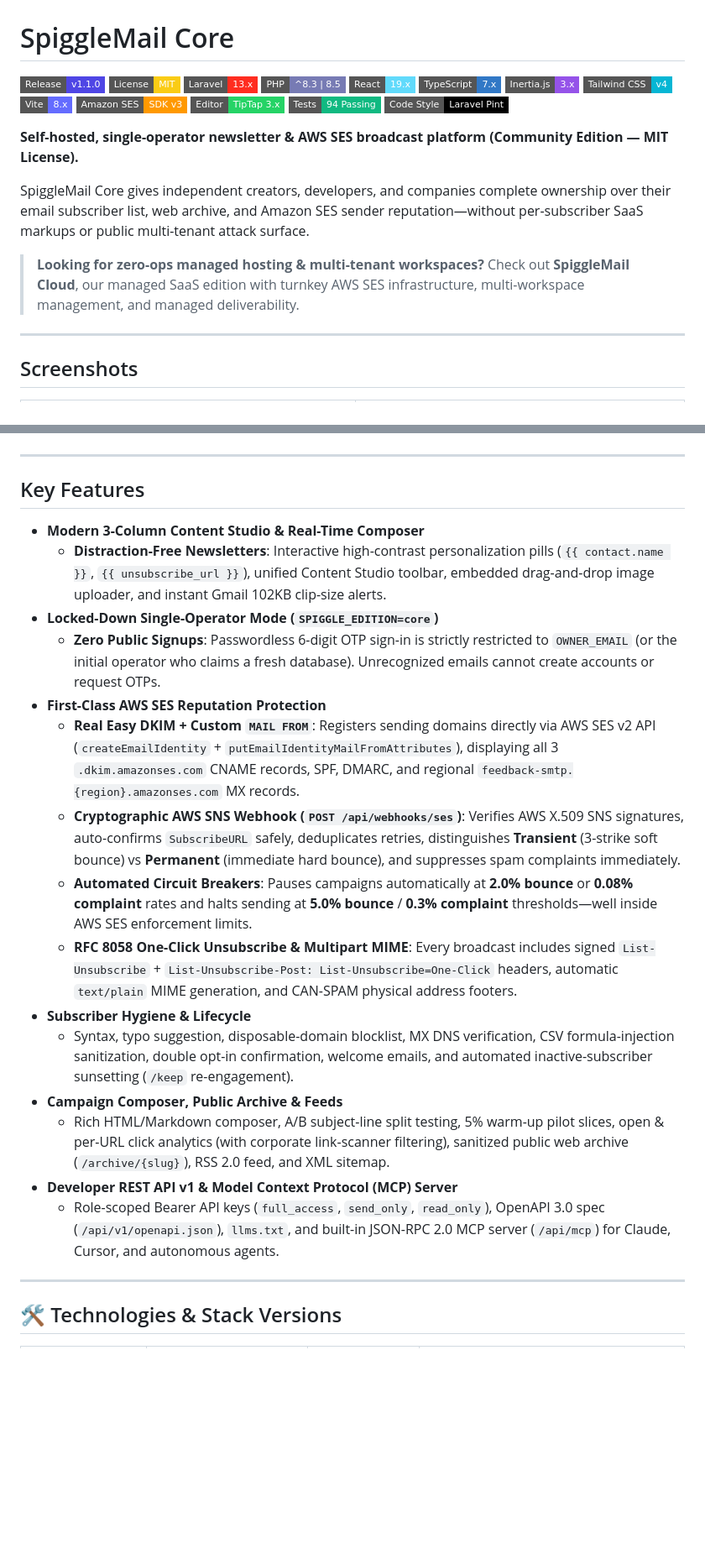
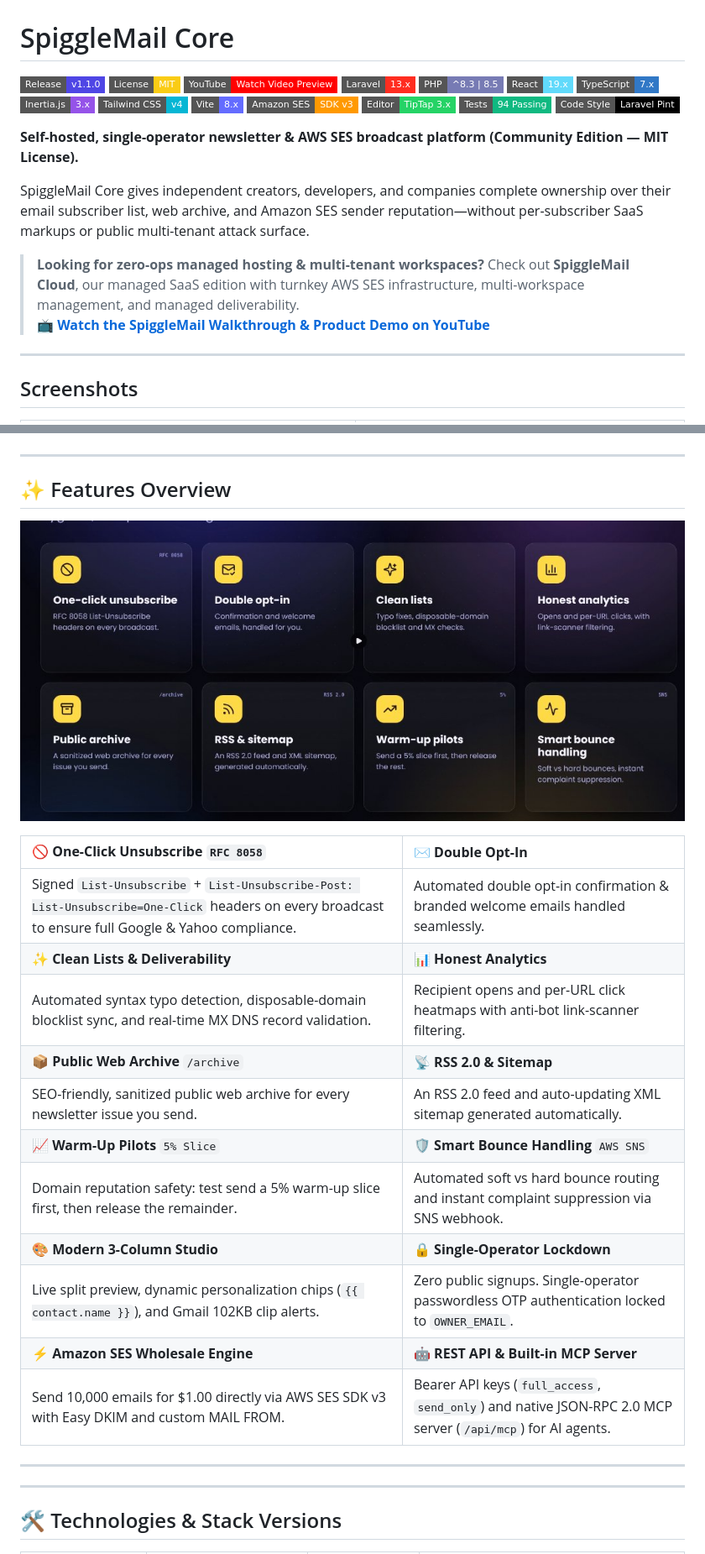
Before and after one commit to skillbobby/Spiggle-Mail-Core, a Markdown page: README.md, 2 parts joined by grey strips. Shown at 84% size. GitHub-like rendering; pictures changed too: docs/images/features-grid.jpg (added); badges without logos; blank space fills up the shorter version.

Commit message:
docs: add visual features grid matrix and youtube preview walkthrough link

```diff
--- a/README.md
+++ b/README.md
@@ -3,6 +3,7 @@
 <p align="left">
   <a href="https://github.com/skillbobby/Spiggle-Mail-Core/releases"><img src="https://img.shields.io/badge/Release-v1.1.0-4F46E5.svg?style=flat-square&logo=git" alt="Release v1.1.0" /></a>
   <a href="https://opensource.org/licenses/MIT"><img src="https://img.shields.io/badge/License-MIT-FACC15.svg?style=flat-square" alt="License MIT" /></a>
+  <a href="https://www.youtube.com/watch?v=SwVyRzY9VLo&t=14s"><img src="https://img.shields.io/badge/YouTube-Watch_Video_Preview-FF0000.svg?style=flat-square&logo=youtube&logoColor=white" alt="Watch Video Preview on YouTube" /></a>
   <a href="https://laravel.com"><img src="https://img.shields.io/badge/Laravel-13.x-FF2D20.svg?style=flat-square&logo=laravel&logoColor=white" alt="Laravel 13.x" /></a>
   <a href="https://www.php.net"><img src="https://img.shields.io/badge/PHP-%5E8.3%20%7C%208.5-777BB4.svg?style=flat-square&logo=php&logoColor=white" alt="PHP ^8.3" /></a>
   <a href="https://react.dev"><img src="https://img.shields.io/badge/React-19.x-61DAFB.svg?style=flat-square&logo=react&logoColor=black" alt="React 19.x" /></a>
@@ -21,6 +22,7 @@
 SpiggleMail Core gives independent creators, developers, and companies complete ownership over their email subscriber list, web archive, and Amazon SES sender reputation—without per-subscriber SaaS markups or public multi-tenant attack surface.
 
 > **Looking for zero-ops managed hosting & multi-tenant workspaces?** Check out **SpiggleMail Cloud**, our managed SaaS edition with turnkey AWS SES infrastructure, multi-workspace management, and managed deliverability.
+> 📺 **[Watch the SpiggleMail Walkthrough & Product Demo on YouTube](https://www.youtube.com/watch?v=SwVyRzY9VLo&t=14s)**
 
 ---
 
@@ -44,23 +46,27 @@ SpiggleMail Core gives independent creators, developers, and companies complete
 
 ---
 
-## Key Features
+## ✨ Features Overview
 
-- **Modern 3-Column Content Studio & Real-Time Composer**
-  - **Distraction-Free Newsletters**: Interactive high-contrast personalization pills (`{{ contact.name }}`, `{{ unsubscribe_url }}`), unified Content Studio toolbar, embedded drag-and-drop image uploader, and instant Gmail 102KB clip-size alerts.
-- **Locked-Down Single-Operator Mode (`SPIGGLE_EDITION=core`)**
-  - **Zero Public Signups**: Passwordless 6-digit OTP sign-in is strictly restricted to `OWNER_EMAIL` (or the initial operator who claims a fresh database). Unrecognized emails cannot create accounts or request OTPs.
-- **First-Class AWS SES Reputation Protection**
-  - **Real Easy DKIM + Custom `MAIL FROM`**: Registers sending domains directly via AWS SES v2 API (`createEmailIdentity` + `putEmailIdentityMailFromAttributes`), displaying all 3 `.dkim.amazonses.com` CNAME records, SPF, DMARC, and regional `feedback-smtp.{region}.amazonses.com` MX records.
-  - **Cryptographic AWS SNS Webhook (`POST /api/webhooks/ses`)**: Verifies AWS X.509 SNS signatures, auto-confirms `SubscribeURL` safely, deduplicates retries, distinguishes **Transient** (3-strike soft bounce) vs **Permanent** (immediate hard bounce), and suppresses spam complaints immediately.
-  - **Automated Circuit Breakers**: Pauses campaigns automatically at **2.0% bounce** or **0.08% complaint** rates and halts sending at **5.0% bounce** / **0.3% complaint** thresholds—well inside AWS SES enforcement limits.
-  - **RFC 8058 One-Click Unsubscribe & Multipart MIME**: Every broadcast includes signed `List-Unsubscribe` + `List-Unsubscribe-Post: List-Unsubscribe=One-Click` headers, automatic `text/plain` MIME generation, and CAN-SPAM physical address footers.
-- **Subscriber Hygiene & Lifecycle**
-  - Syntax, typo suggestion, disposable-domain blocklist, MX DNS verification, CSV formula-injection sanitization, double opt-in confirmation, welcome emails, and automated inactive-subscriber sunsetting (`/keep` re-engagement).
-- **Campaign Composer, Public Archive & Feeds**
-  - Rich HTML/Markdown composer, A/B subject-line split testing, 5% warm-up pilot slices, open & per-URL click analytics (with corporate link-scanner filtering), sanitized public web archive (`/archive/{slug}`), RSS 2.0 feed, and XML sitemap.
-- **Developer REST API v1 & Model Context Protocol (MCP) Server**
-  - Role-scoped Bearer API keys (`full_access`, `send_only`, `read_only`), OpenAPI 3.0 spec (`/api/v1/openapi.json`), `llms.txt`, and built-in JSON-RPC 2.0 MCP server (`/api/mcp`) for Claude, Cursor, and autonomous agents.
+<p align="center">
+  <img src="docs/images/features-grid.jpg" width="100%" alt="SpiggleMail Built-in Features Grid" />
+</p>
+
+| 🚫 **One-Click Unsubscribe** `RFC 8058` | ✉️ **Double Opt-In** |
+|:---|:---|
+| Signed `List-Unsubscribe` + `List-Unsubscribe-Post: List-Unsubscribe=One-Click` headers on every broadcast to ensure full Google & Yahoo compliance. | Automated double opt-in confirmation & branded welcome emails handled seamlessly. |
+| ✨ **Clean Lists & Deliverability** | 📊 **Honest Analytics** |
+| Automated syntax typo detection, disposable-domain blocklist sync, and real-time MX DNS record validation. | Recipient opens and per-URL click heatmaps with anti-bot link-scanner filtering. |
+| 📦 **Public Web Archive** `/archive` | 📡 **RSS 2.0 & Sitemap** |
+| SEO-friendly, sanitized public web archive for every newsletter issue you send. | An RSS 2.0 feed and auto-updating XML sitemap generated automatically. |
+| 📈 **Warm-Up Pilots** `5% Slice` | 🛡️ **Smart Bounce Handling** `AWS SNS` |
+| Domain reputation safety: test send a 5% warm-up slice first, then release the remainder. | Automated soft vs hard bounce routing and instant complaint suppression via SNS webhook. |
+| 🎨 **Modern 3-Column Studio** | 🔒 **Single-Operator Lockdown** |
+| Live split preview, dynamic personalization chips (`{{ contact.name }}`), and Gmail 102KB clip alerts. | Zero public signups. Single-operator passwordless OTP authentication locked to `OWNER_EMAIL`. |
+| ⚡ **Amazon SES Wholesale Engine** | 🤖 **REST API & Built-in MCP Server** |
+| Send 10,000 emails for $1.00 directly via AWS SES SDK v3 with Easy DKIM and custom MAIL FROM. | Bearer API keys (`full_access`, `send_only`) and native JSON-RPC 2.0 MCP server (`/api/mcp`) for AI agents. |
+
+---
 
 ---
 
```
